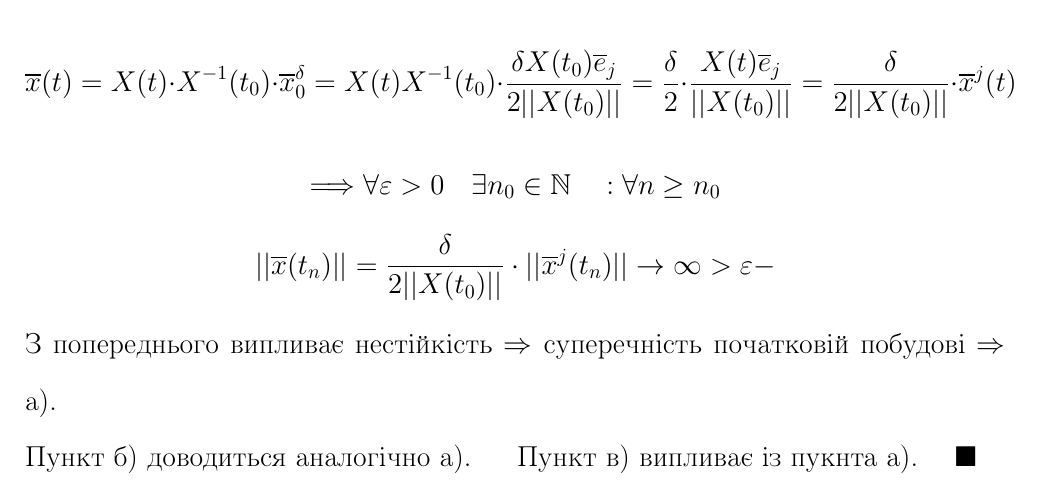
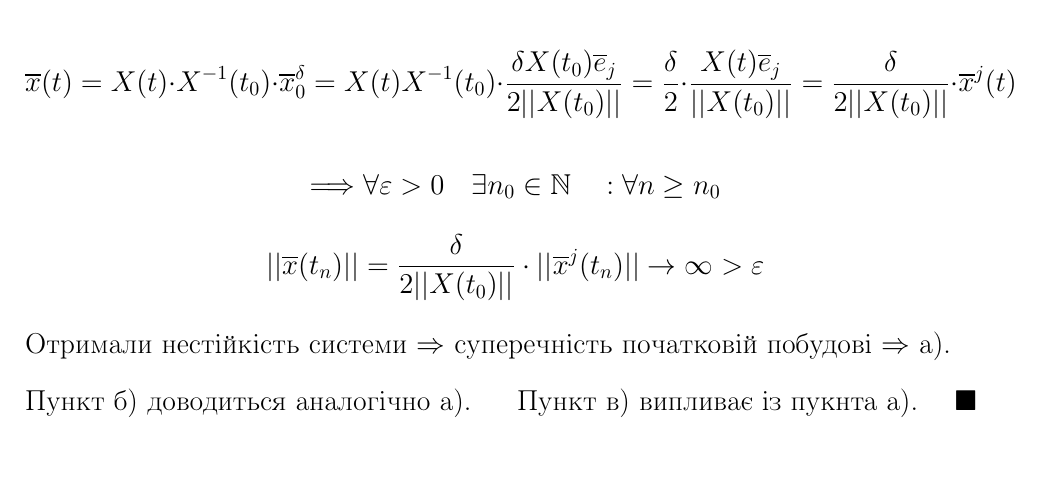
Before and after one commit to noasck/TeX_docs, a LaTeX document (Stability theory/lectures.tex): part of page 11 of 13, cut so that both start at the same text. Compiled offline with pdfLaTeX.

Commit message:
prefinal changes

```diff
--- a/Stability theory/lectures.tex
+++ b/Stability theory/lectures.tex
@@ -312,17 +312,17 @@ $$
 $$
 
 Тоді $|| \overline{x}_0^{\delta}|| = \dfrac{1}{ 2 ||X(t_0)||}  \cdot \delta ||X(t_0) \cdot \overline{e}_j|| < \delta $.\\
-Розглядаємо розв'язок з.К. з початковими умовами $ \overline{x} (t_0) = \overline{x} _0 ^ \delta$. Маємо:
+Розглядаємо розв'язок задачі Коші з початковими умовами $ \overline{x} (t_0) = \overline{x} _0 ^ \delta$. Маємо:
 $$
-\overline{x} (t) = X(t) \cdot X^{-1}(t_0) \cdot \overline{x}_0 ^\delta = X(t) X^{-1} (t_0) \cdot \dfrac{ \delta X(t_0) \overline{e}_j}{ 2 ||X(t_0)||} = \frac{\delta}{2} \cdot \frac{X(t) \overline{e}_j}{ ||X(t_0)||} =   \frac{\delta}{2 ||X(t_0)|| } \cdot \overline{x}^j (t)
+\overline{x} (t) = X(t) \cdot X^{-1}(t_0) \cdot \overline{x}_0 ^\delta = X(t) X^{-1} (t_0) \cdot \dfrac{ \delta X(t_0) \overline{e}_j}{ 2 ||X(t_0)||} = \frac{\delta}{2} \cdot \frac{X(t) \overline{e}_j}{ ||X(t_0)||} = \frac{\delta}{2 ||X(t_0)|| } \cdot \overline{x}^j (t)
 $$
 $$
 \Longrightarrow \forall \varepsilon >0 \quad \exists n_0 \in \mathbb{N} \quad : \forall n \geq n_0
 $$
 $$
-||\overline{x} (t_n)|| = \frac{\delta}{ 2 ||X(t_0)|| } \cdot ||\overline{x}^j (t_n)|| \to \infty > \varepsilon  -
+||\overline{x} (t_n)|| = \frac{\delta}{ 2 ||X(t_0)|| } \cdot ||\overline{x}^j (t_n)|| \to \infty > \varepsilon
 $$
-З попереднього випливає нестійкість $ \Rightarrow  $ суперечність початковій побудові $ \Rightarrow$ a).\\
+Отримали нестійкість системи $ \Rightarrow  $ суперечність початковій побудові $ \Rightarrow$ a).\\
 Пункт б) доводиться аналогічно а). $\quad$ Пункт в) випливає із пукнта а). $\quad \blacksquare$
 
 \subsection{Стійкість ЛОС зі сталою матрицею.}
```
Also changed, not shown: Stability theory/lectures.pdf.
